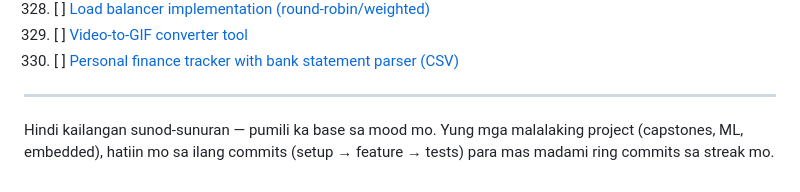
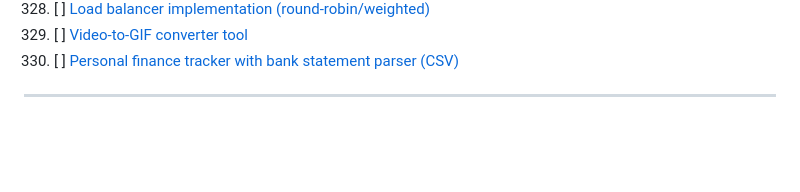
Before and after one commit to CharmanderTheGreat/365-days-of-coding, a Markdown page: README.md, the part around the change. Drawn GitHub-style; blank space fills up the shorter version.

```diff
--- a/README.md
+++ b/README.md
@@ -355,5 +355,3 @@
 330. [ ] [Personal finance tracker with bank statement parser (CSV)](#)
 
 ---
-
-Hindi kailangan sunod-sunuran — pumili ka base sa mood mo. Yung mga malalaking project (capstones, ML, embedded), hatiin mo sa ilang commits (setup → feature → tests) para mas madami ring commits sa streak mo.
```
